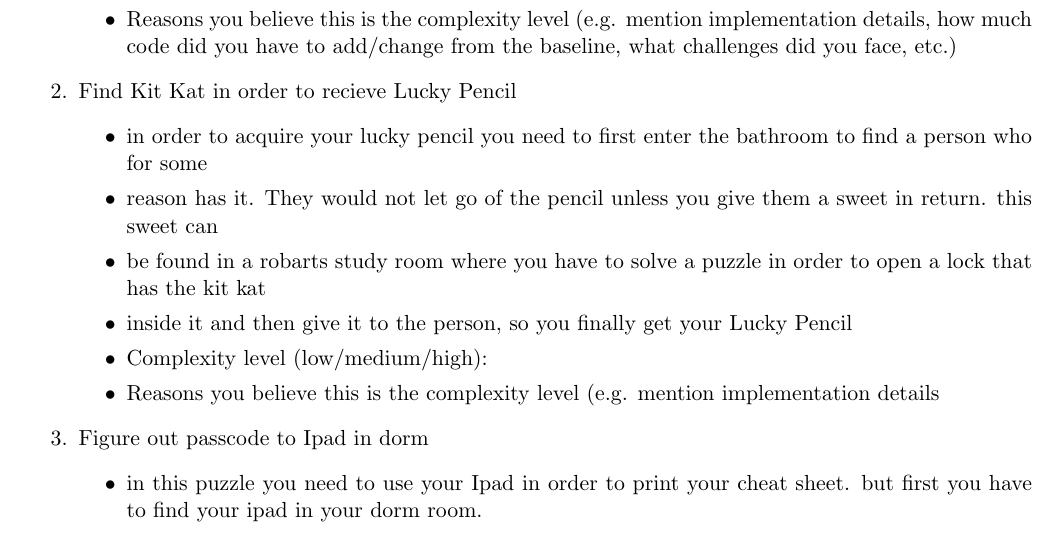
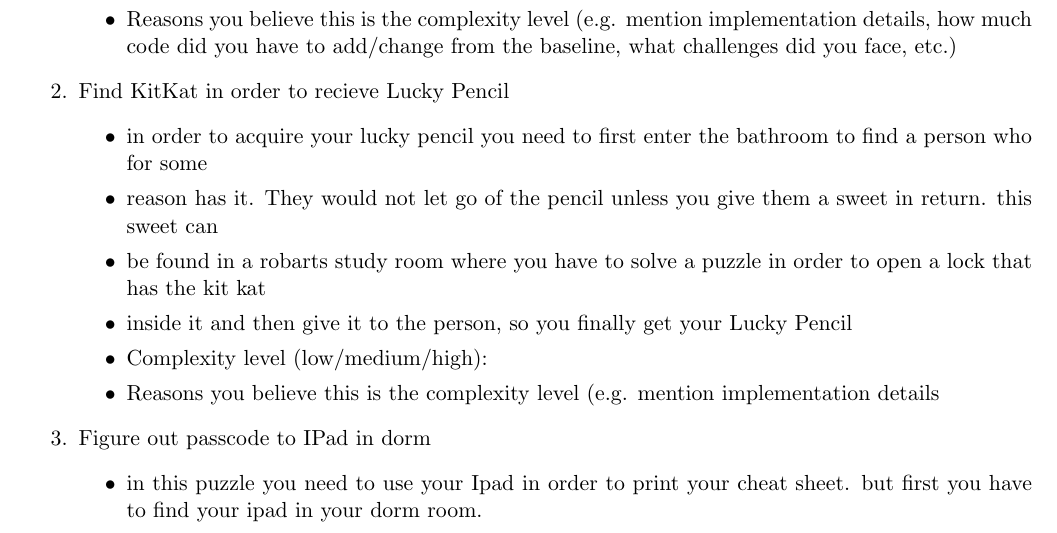
Before and after one commit to Towaiji/Text-Based-Adventure-Game, a LaTeX document (CSC_p1/enhancements.tex): part of the page, cut so that both start at the same text. Compiled offline with pdfLaTeX.

Commit message:
iwefnciuen

```diff
--- a/CSC_p1/enhancements.tex
+++ b/CSC_p1/enhancements.tex
@@ -27,7 +27,7 @@
 	\end{itemize}
 
 
-\item Find Kit Kat in order to recieve Lucky Pencil
+\item Find KitKat in order to recieve Lucky Pencil
 	\begin{itemize}
 	\item in order to acquire your lucky pencil you need to first enter the bathroom to find a person who for some
 	\item reason has it. They would not let go of the pencil unless you give them a sweet in return. this sweet can
@@ -38,7 +38,7 @@
 	% Feel free to add more subheadings if you feel the need
 	\end{itemize}
 
-\item Figure out passcode to Ipad in dorm
+\item Figure out passcode to IPad in dorm
 	\begin{itemize}
 	\item in this puzzle you need to use your Ipad in order to print your cheat sheet. but first you have to find your ipad in your dorm room.
 	\item after doing so you need to solve a quick puzzle in order to unlock it so that you can use it to print your cheat sheet at the robarts printing room.
```
Also changed, not shown: 1 other file.
